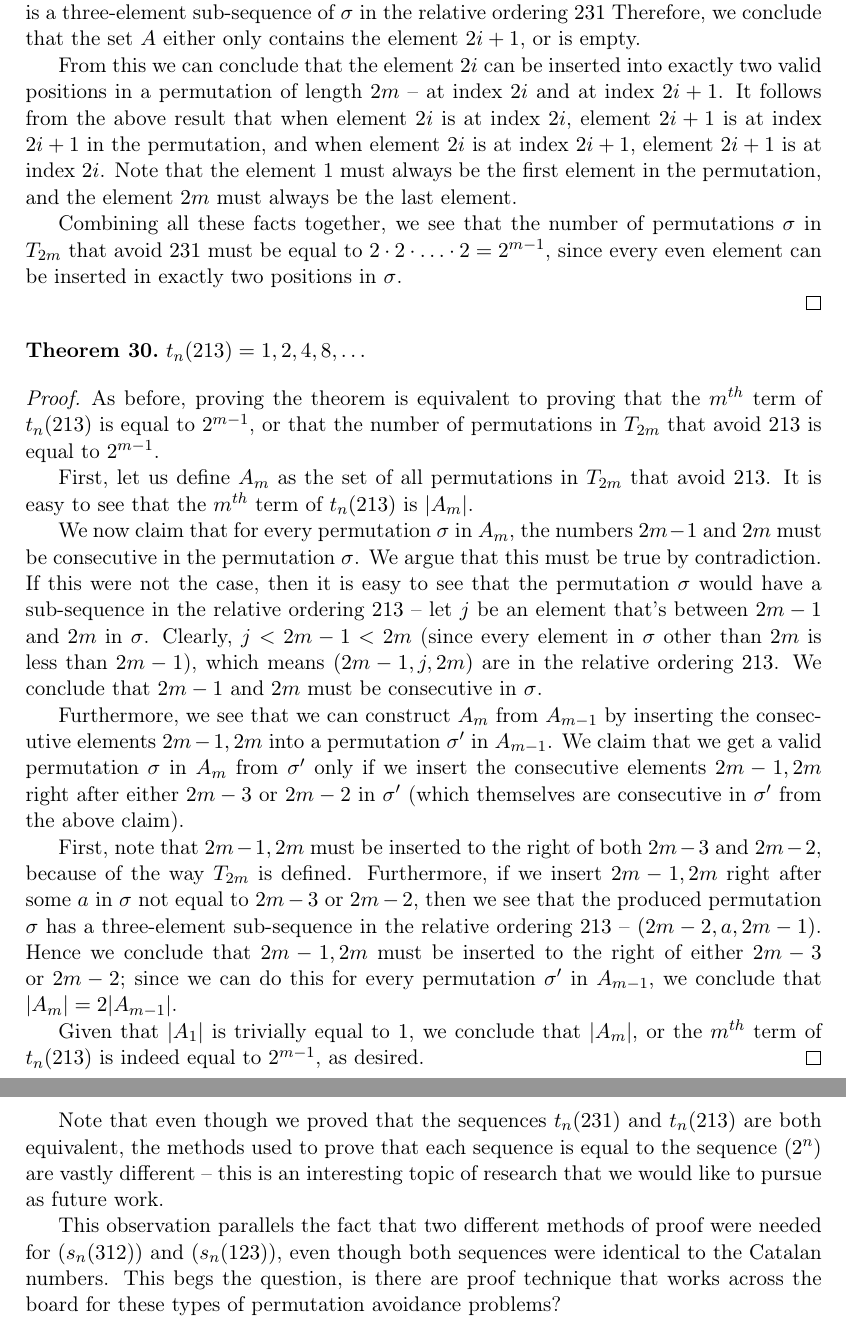
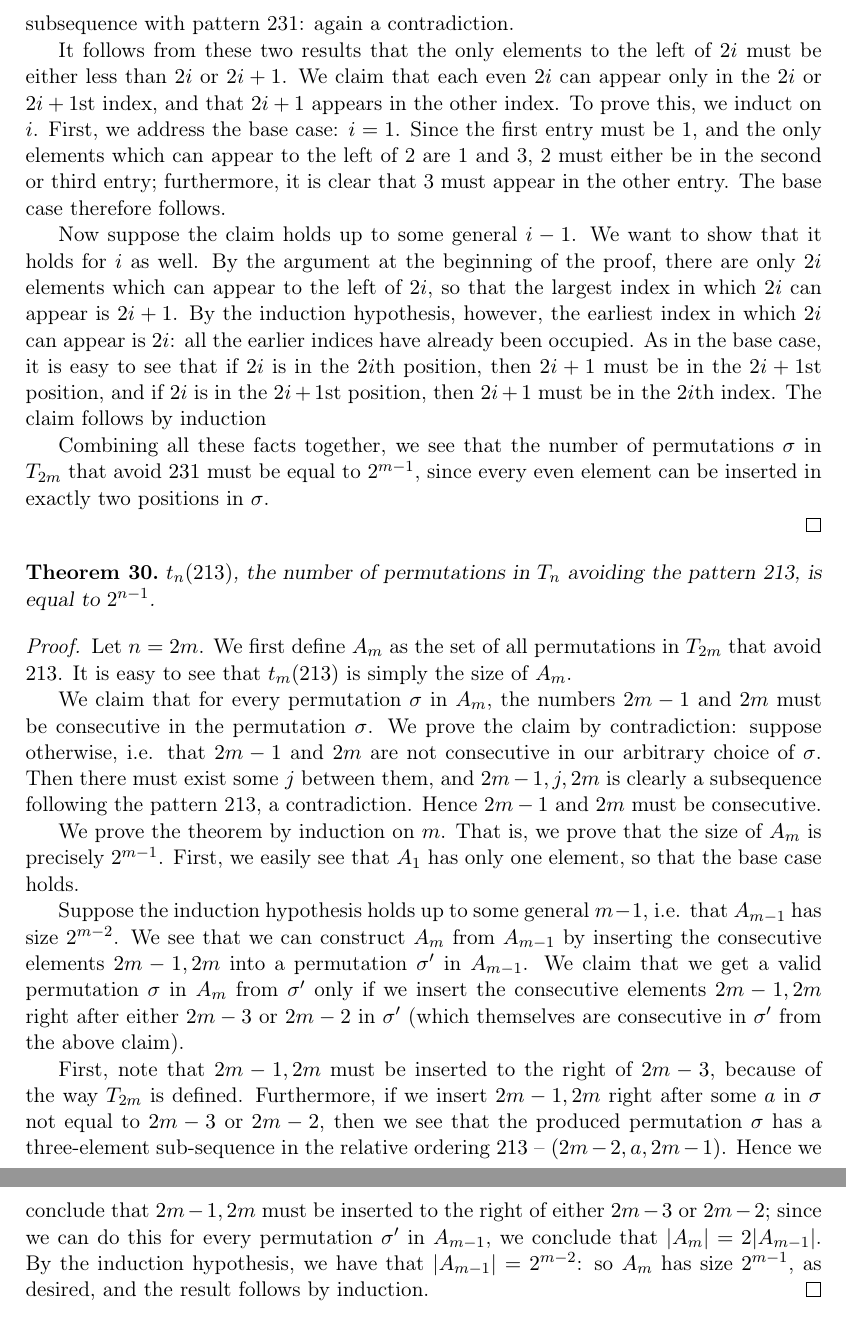
Before and after one commit to deepakn94/projects, a LaTeX document (project2/paper/paper.tex): two parts of pages 13 and 14 of 14, joined at a grey line, cut at the place of the change. Compiled offline with pdfLaTeX.

Commit message:
added more rigor to Theorems 29 and 30

```diff
--- a/project2/paper/paper.tex
+++ b/project2/paper/paper.tex
@@ -631 +631,2 @@ Proving the above theorem is equivalent to proving that the $m^{th}$ term of $t_
 
+Furthermore, the set $A$ cannot contain any odd elements greater than $2i+1$. To see why, again suppose such an element $2j+1$ existed. Then $2i+1$ would appear to the left of $2j+1$, since our permutation $\sigma\in T_{2m}$, and so $2i+1, 2j+1, 2i$ would be a subsequence with pattern 231: again a contradiction.
@@ -633,35 +633,26 @@ Consider a permutation $\sigma$ in $T_{2m}$ that avoids $231$. Consider an arbit
 
-Furthermore, the set $A$ cannot contain any odd elements greater than $2i+1$, because if it did, then again the permutation $\sigma$ would contain a three-element subsequence in the relative ordering $231$ -- if $2j+1 > 2i+1$ is an odd number in $A$, then $(2i+1, 2j+1, 2i)$ is a three-element sub-sequence of $\sigma$ in the relative ordering $231$ Therefore, we conclude that the set $A$ either only contains the element $2i+1$, or is empty.
+It follows from these two results that the only elements to the left of $2i$ must be either less than $2i$ or $2i+1$. We claim that each even $2i$ can appear only in the $2i$ or $2i+1$st index, and that $2i+1$ appears in the other index. To prove this, we induct on $i$. First, we address the base case: $i=1$. Since the first entry must be 1, and the only elements which can appear to the left of 2 are 1 and 3, 2 must either be in the second or third entry; furthermore, it is clear that 3 must appear in the other entry. The base case therefore follows.
 
-From this we can conclude that the element $2i$ can be inserted into exactly two valid positions in a permutation of length $2m$ -- at index $2i$ and at index $2i+1$. It follows from the above result that when element $2i$ is at index $2i$, element $2i+1$ is at index $2i+1$ in the permutation, and when element $2i$ is at index $2i+1$, element $2i+1$ is at index $2i$. Note that the element $1$ must always be the first element in the permutation, and the element $2m$ must always be the last element.
+Now suppose the claim holds up to some general $i-1$. We want to show that it holds for $i$ as well. By the argument at the beginning of the proof, there are only $2i$ elements which can appear to the left of $2i$, so that the largest index in which $2i$ can appear is $2i+1$. By the induction hypothesis, however, the earliest index in which $2i$ can appear is $2i$: all the earlier indices have already been occupied. As in the base case, it is easy to see that if $2i$ is in the $2i$th position, then $2i+1$ must be in the $2i+1$st position, and if $2i$ is in the $2i+1$st position, then $2i+1$ must be in the $2i$th index. The claim follows by induction
 
-Combining all these facts together, we see that the number of permutations $\sigma$ in $T_{2m}$ that avoid $231$ must be equal to $2 \cdot 2 \cdot \ldots \cdot 2 = 2^{m-1}$, since every even element can be inserted in exactly two positions in $\sigma$.
+Combining all these facts together, we see that the number of permutations $\sigma$ in $T_{2m}$ that avoid $231$ must be equal to $ 2^{m-1}$, since every even element can be inserted in exactly two positions in $\sigma$.
 
 \end{proof}
 
 \begin{theorem}
-$t_n(213) = 1, 2, 4, 8, \ldots$
+$t_n(213)$, the number of permutations in $T_n$ avoiding the pattern 213, is equal to $2^{n-1}$.
 \end{theorem}
 
 \begin{proof}
-As before, proving the theorem is equivalent to proving that the $m^{th}$ term of $t_n(213)$ is equal to $2^{m-1}$, or that the number of permutations in $T_{2m}$ that avoid $213$ is equal to $2^{m-1}$.
+Let $n=2m$. We first define $A_m$ as the set of all permutations in $T_{2m}$ that avoid $213$. It is easy to see that $t_m(213)$ is simply the size of $A_m$.
 
-First, let us define $A_m$ as the set of all permutations in $T_{2m}$ that avoid $213$. It is easy to see that the $m^{th}$ term of $t_n(213)$ is $|A_m|$.
+We claim that for every permutation $\sigma$ in $A_m$, the numbers $2m-1$ and $2m$ must be consecutive in the permutation $\sigma$. We prove the claim by contradiction: suppose otherwise, i.e. that $2m-1$ and $2m$ are not consecutive in our arbitrary choice of $\sigma$. Then there must exist some $j$ between them, and $2m-1, j, 2m$ is clearly a subsequence following the pattern 213, a contradiction. Hence $2m-1$ and $2m$ must be consecutive.
 
-We now claim that for every permutation $\sigma$ in $A_m$, the numbers $2m-1$ and $2m$ must be consecutive in the permutation $\sigma$. We argue that this must be true by contradiction. If this were not the case, then it is easy to see that the permutation $\sigma$ would have a sub-sequence in the relative ordering $213$ -- let $j$ be an element that's between $2m-1$ and $2m$ in $\sigma$. Clearly, $j < 2m -1 < 2m$ (since every element in $\sigma$ other than $2m$ is less than $2m-1$), which means $(2m - 1, j, 2m)$ are in the relative ordering $213$. We conclude that $2m-1$ and $2m$ must be consecutive in $\sigma$.
+We prove the theorem by induction on $m$. That is, we prove that the size of $A_m$ is precisely $2^{m-1}$. First, we easily see that $A_1$ has only one element, so that the base case holds.
 
-Furthermore, we see that we can construct $A_m$ from $A_{m-1}$ by inserting the consecutive elements $2m-1, 2m$ into a permutation $\sigma'$ in $A_{m-1}$. We claim that we get a valid permutation $\sigma$ in $A_m$ from $\sigma'$ only if we insert the consecutive elements $2m-1, 2m$ right after either $2m-3$ or $2m-2$ in $\sigma'$ (which themselves are consecutive in $\sigma'$ from the above claim).
+Suppose the induction hypothesis holds up to some general $m-1$, i.e. that $A_{m-1}$ has size $2^{m-2}$. We see that we can construct $A_m$ from $A_{m-1}$ by inserting the consecutive elements $2m-1, 2m$ into a permutation $\sigma'$ in $A_{m-1}$. We claim that we get a valid permutation $\sigma$ in $A_m$ from $\sigma'$ only if we insert the consecutive elements $2m-1, 2m$ right after either $2m-3$ or $2m-2$ in $\sigma'$ (which themselves are consecutive in $\sigma'$ from the above claim).
 
-First, note that $2m-1, 2m$ must be inserted to the right of both $2m-3$ and $2m-2$, because of the way $T_{2m}$ is defined. Furthermore, if we insert $2m-1, 2m$ right after some $a$ in $\sigma$ not equal to $2m-3$ or $2m-2$, then we see that the produced permutation $\sigma$ has a three-element sub-sequence in the relative ordering $213$ -- $(2m-2, a, 2m-1)$. Hence we conclude that $2m-1, 2m$ must be inserted to the right of either $2m-3$ or $2m-2$; since we can do this for every permutation $\sigma'$ in $A_{m-1}$, we conclude that $|A_m| = 2|A_{m-1}|$.
-
-Given that $|A_1|$ is trivially equal to $1$, we conclude that $|A_m|$, or the $m^{th}$ term of $t_n(213)$ is indeed equal to $2^{m-1}$, as desired.
+First, note that $2m-1, 2m$ must be inserted to the right of  $2m-3$, because of the way $T_{2m}$ is defined. Furthermore, if we insert $2m-1, 2m$ right after some $a$ in $\sigma$ not equal to $2m-3$ or $2m-2$, then we see that the produced permutation $\sigma$ has a three-element sub-sequence in the relative ordering $213$ -- $(2m-2, a, 2m-1)$. Hence we conclude that $2m-1, 2m$ must be inserted to the right of either $2m-3$ or $2m-2$; since we can do this for every permutation $\sigma'$ in $A_{m-1}$, we conclude that $|A_m| = 2|A_{m-1}|$. By the induction hypothesis, we have that $|A_{m-1}|=2^{m-2}$: so $A_m$ has size $2^{m-1}$, as desired, and the result follows by induction.
 \end{proof}
 
-Note that even though we proved that the sequences $t_n(231)$ and $t_n(213)$ are both equivalent, the methods used to prove that each sequence is equal to the sequence $(2^n)$ are vastly different -- this is an interesting topic of research that we would like to pursue as future work.
-
-This observation parallels the fact that two different methods of proof were needed for $(s_n(312))$ and $(s_n(123))$, even though both sequences were identical to the Catalan numbers. This begs the question, is there are proof technique that works across the board for these types of permutation avoidance problems?
-
-
-
-
 \end{document}
```
Also changed, not shown: project2/paper/paper.tex (7 more changed lines).
